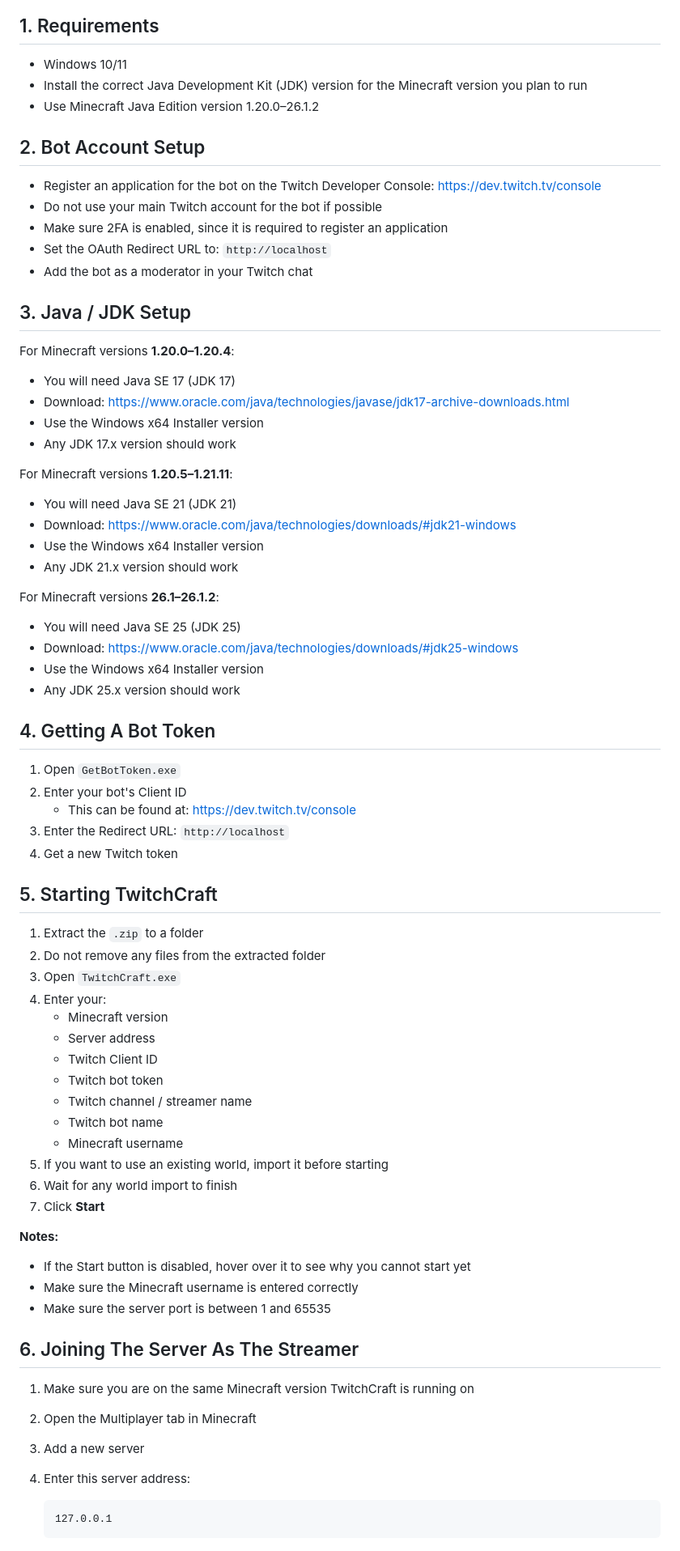
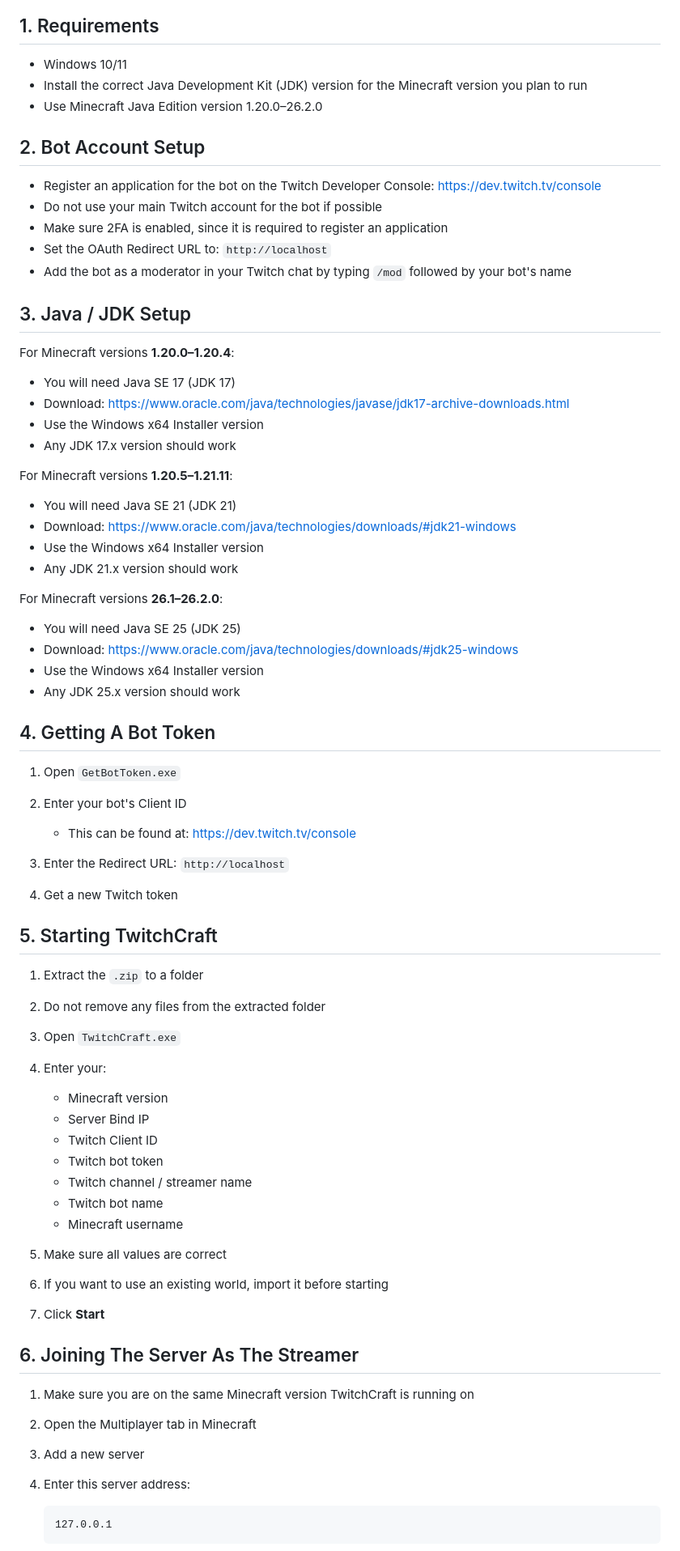
Before and after one commit to AntnyGamer/TwitchCraft, a Markdown page: README.md, the part around one of its changes. Shown at 81% size. Drawn GitHub-style.

````diff
--- a/README.md
+++ b/README.md
@@ -20,46 +20,47 @@
 
 ## 1. Requirements
 
-- Windows 10/11
-- Install the correct Java Development Kit (JDK) version for the Minecraft version you plan to run
-- Use Minecraft Java Edition version 1.20.0–26.1.2
+* Windows 10/11
+* Install the correct Java Development Kit (JDK) version for the Minecraft version you plan to run
+* Use Minecraft Java Edition version 1.20.0–26.2.0
 
 ## 2. Bot Account Setup
 
-- Register an application for the bot on the Twitch Developer Console: https://dev.twitch.tv/console
-- Do not use your main Twitch account for the bot if possible
-- Make sure 2FA is enabled, since it is required to register an application
-- Set the OAuth Redirect URL to: `http://localhost`
-- Add the bot as a moderator in your Twitch chat
+* Register an application for the bot on the Twitch Developer Console: https://dev.twitch.tv/console
+* Do not use your main Twitch account for the bot if possible
+* Make sure 2FA is enabled, since it is required to register an application
+* Set the OAuth Redirect URL to: `http://localhost`
+* Add the bot as a moderator in your Twitch chat by typing `/mod` followed by your bot's name
 
 ## 3. Java / JDK Setup
 
 For Minecraft versions **1.20.0–1.20.4**:
 
-- You will need Java SE 17 (JDK 17)
-- Download: https://www.oracle.com/java/technologies/javase/jdk17-archive-downloads.html
-- Use the Windows x64 Installer version
-- Any JDK 17.x version should work
+* You will need Java SE 17 (JDK 17)
+* Download: https://www.oracle.com/java/technologies/javase/jdk17-archive-downloads.html
+* Use the Windows x64 Installer version
+* Any JDK 17.x version should work
 
 For Minecraft versions **1.20.5–1.21.11**:
 
-- You will need Java SE 21 (JDK 21)
-- Download: https://www.oracle.com/java/technologies/downloads/#jdk21-windows
-- Use the Windows x64 Installer version
-- Any JDK 21.x version should work
+* You will need Java SE 21 (JDK 21)
+* Download: https://www.oracle.com/java/technologies/downloads/#jdk21-windows
+* Use the Windows x64 Installer version
+* Any JDK 21.x version should work
 
-For Minecraft versions **26.1–26.1.2**:
+For Minecraft versions **26.1–26.2.0**:
 
-- You will need Java SE 25 (JDK 25)
-- Download: https://www.oracle.com/java/technologies/downloads/#jdk25-windows
-- Use the Windows x64 Installer version
-- Any JDK 25.x version should work
+* You will need Java SE 25 (JDK 25)
+* Download: https://www.oracle.com/java/technologies/downloads/#jdk25-windows
+* Use the Windows x64 Installer version
+* Any JDK 25.x version should work
 
 ## 4. Getting A Bot Token
 
 1. Open `GetBotToken.exe`
 2. Enter your bot's Client ID
-   - This can be found at: https://dev.twitch.tv/console
+
+   * This can be found at: https://dev.twitch.tv/console
 3. Enter the Redirect URL: `http://localhost`
 4. Get a new Twitch token
 
@@ -69,28 +70,26 @@ For Minecraft versions **26.1–26.1.2**:
 2. Do not remove any files from the extracted folder
 3. Open `TwitchCraft.exe`
 4. Enter your:
-   - Minecraft version
-   - Server address
-   - Twitch Client ID
-   - Twitch bot token
-   - Twitch channel / streamer name
-   - Twitch bot name
-   - Minecraft username
-5. If you want to use an existing world, import it before starting
-6. Wait for any world import to finish
+
+   * Minecraft version
+   * Server Bind IP
+   * Twitch Client ID
+   * Twitch bot token
+   * Twitch channel / streamer name
+   * Twitch bot name
+   * Minecraft username
+5. Make sure all values are correct
+6. If you want to use an existing world, import it before starting
 7. Click **Start**
-
-**Notes:**
-
-- If the Start button is disabled, hover over it to see why you cannot start yet
-- Make sure the Minecraft username is entered correctly
-- Make sure the server port is between 1 and 65535
 
 ## 6. Joining The Server As The Streamer
 
 1. Make sure you are on the same Minecraft version TwitchCraft is running on
+
 2. Open the Multiplayer tab in Minecraft
+
 3. Add a new server
+
 4. Enter this server address:
 
    ```text
````
Also changed, not shown: other parts of README.md (+83 -66 lines).
